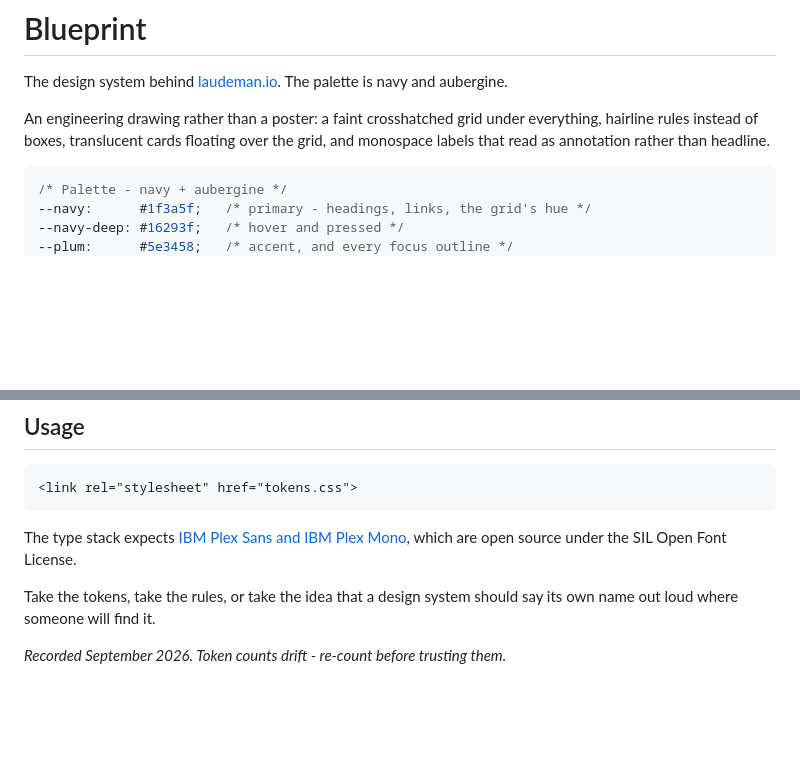
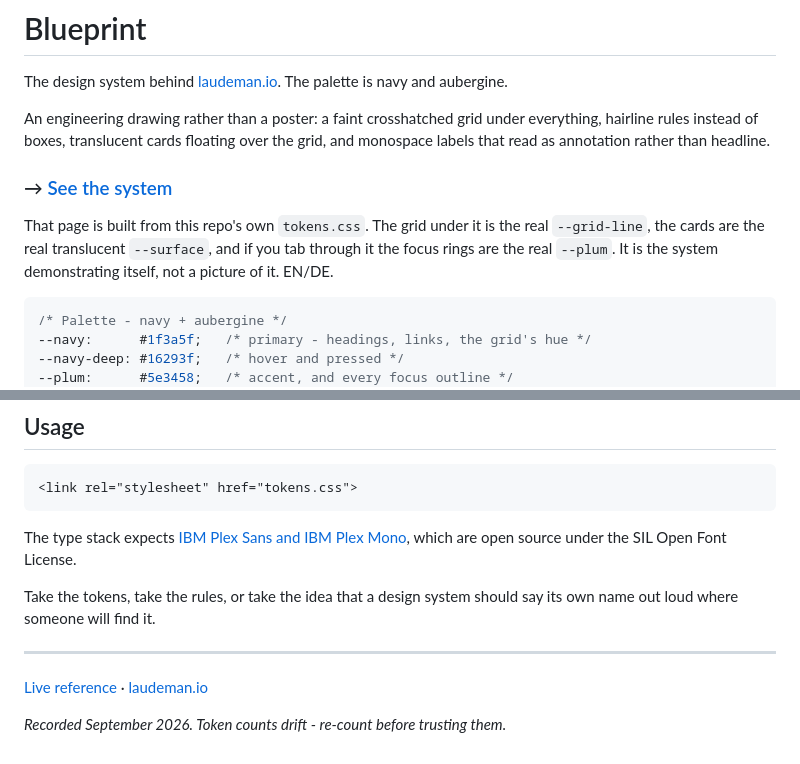
Before and after one commit to paullaudeman/blueprint-design-system, a Markdown page: README.md, 2 parts joined by grey strips. Rendered like a GitHub page; blank space fills up the shorter version.

Commit message:
Link the live reference from the README
The About sidebar carried the URL but the README did not mention it, which
buries the one artifact that makes the argument: the page is built from this
repo's tokens.css, so it demonstrates the system instead of describing it.

````diff
--- a/README.md
+++ b/README.md
@@ -5,6 +5,12 @@ The design system behind [laudeman.io](https://laudeman.io). The palette is navy
 An engineering drawing rather than a poster: a faint crosshatched grid under everything, hairline
 rules instead of boxes, translucent cards floating over the grid, and monospace labels that read as
 annotation rather than headline.
+
+### → [See the system](https://paullaudeman.github.io/blueprint-design-system/)
+
+That page is built from this repo's own `tokens.css`. The grid under it is the real
+`--grid-line`, the cards are the real translucent `--surface`, and if you tab through it the focus
+rings are the real `--plum`. It is the system demonstrating itself, not a picture of it. EN/DE.
 
 ```css
 /* Palette - navy + aubergine */
@@ -97,4 +103,8 @@ open source under the SIL Open Font License.
 Take the tokens, take the rules, or take the idea that a design system should say its own name out
 loud where someone will find it.
 
+---
+
+[Live reference](https://paullaudeman.github.io/blueprint-design-system/) &middot; [laudeman.io](https://laudeman.io)
+
 *Recorded September 2026. Token counts drift - re-count before trusting them.*
````
